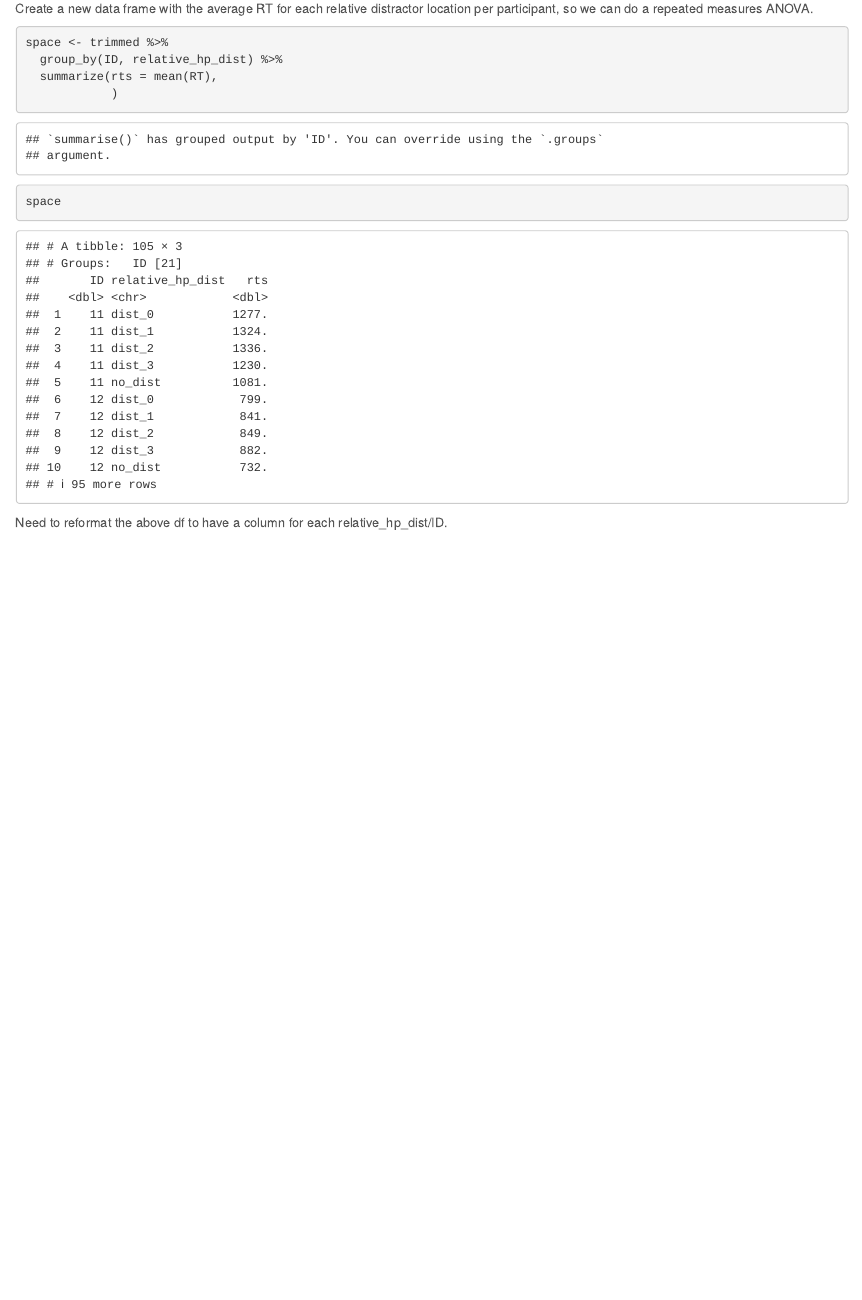
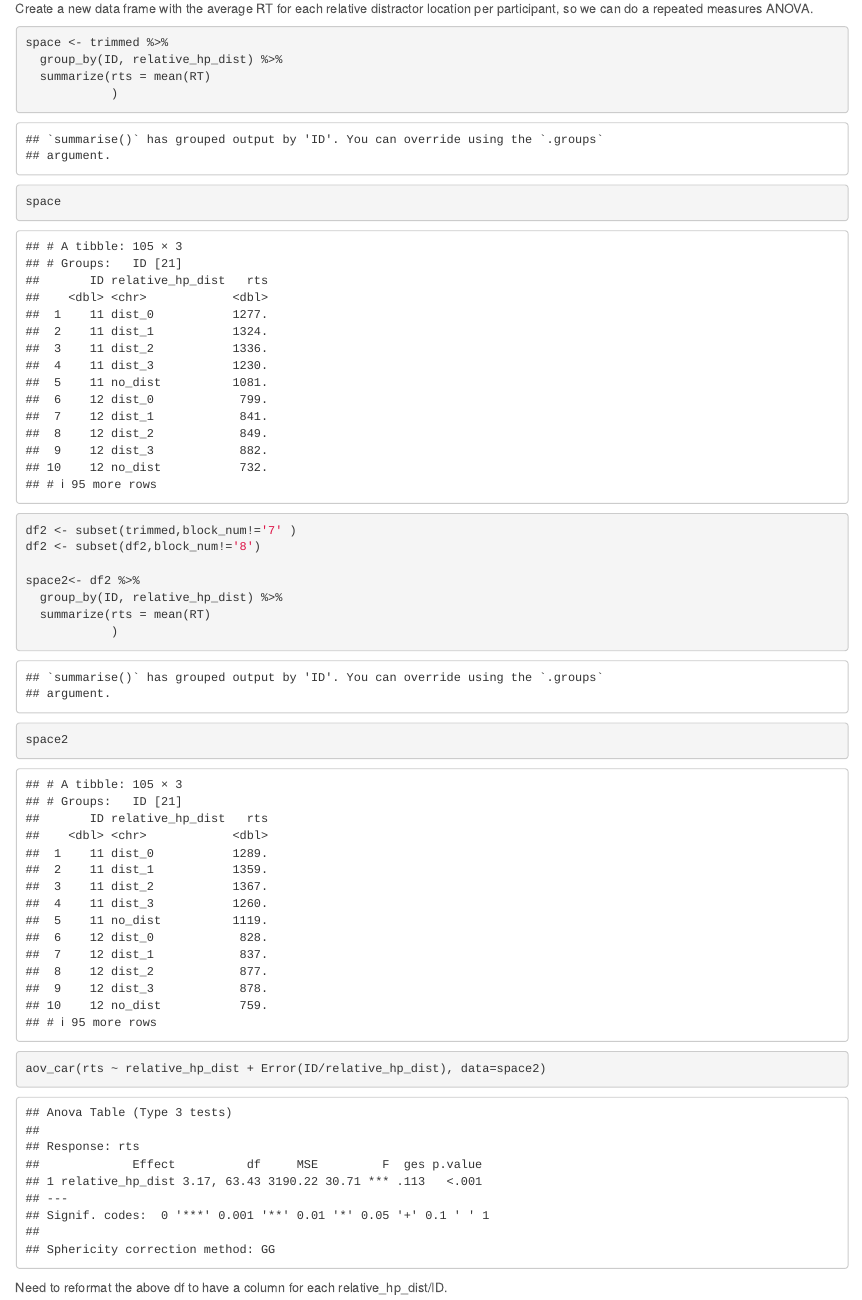
Before and after one commit to cseitz22/portfolio, an R Markdown document (p01.Rmd): the page in a window 1100 px wide, from 2630 px down. Rendered offline with R 4.5, knitr and Pandoc, with nearby package versions.

Commit message:
run anova with 6 blocks

````diff
--- a/p01.Rmd
+++ b/p01.Rmd
@@ -117,9 +117,31 @@ Create a new data frame with the average RT for each relative distractor locatio
 
 space <- trimmed %>%
   group_by(ID, relative_hp_dist) %>%
-  summarize(rts = mean(RT),
+  summarize(rts = mean(RT)
             )
 space
+
+```
+
+
+```{r cut out blocks 7 and 8}
+
+df2 <- subset(trimmed,block_num!='7' )
+df2 <- subset(df2,block_num!='8')
+
+space2<- df2 %>%
+  group_by(ID, relative_hp_dist) %>%
+  summarize(rts = mean(RT)
+            )
+space2
+
+```
+
+```{r subset_anova_test}
+
+aov_car(rts ~ relative_hp_dist + Error(ID/relative_hp_dist), data=space2)
+
+
 
 ```
 
````
